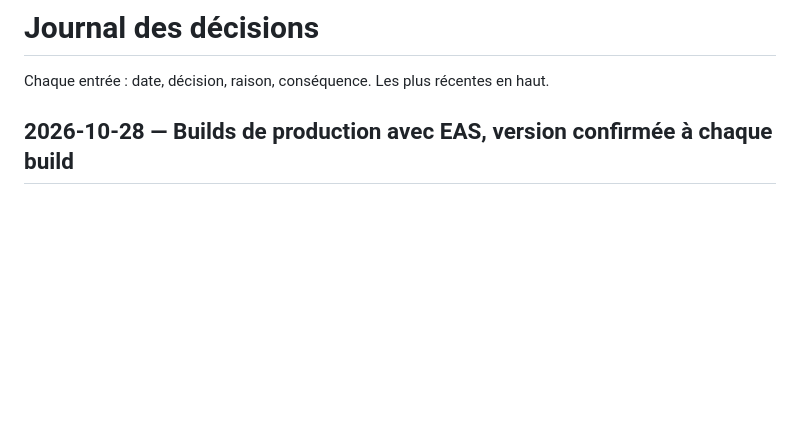
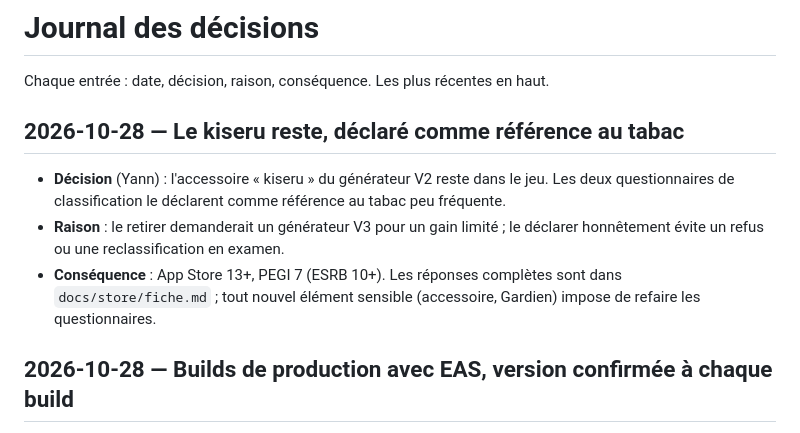
Before and after one commit to YannVogel/hyakki, a Markdown page: docs/DECISIONS.md, the part around the change. Rendered like a GitHub page; blank space fills up the shorter version.

```diff
--- a/docs/DECISIONS.md
+++ b/docs/DECISIONS.md
@@ -1,6 +1,12 @@
 # Journal des décisions
 
 Chaque entrée : date, décision, raison, conséquence. Les plus récentes en haut.
+
+## 2026-10-28 — Le kiseru reste, déclaré comme référence au tabac
+
+- **Décision** (Yann) : l'accessoire « kiseru » du générateur V2 reste dans le jeu. Les deux questionnaires de classification le déclarent comme référence au tabac peu fréquente.
+- **Raison** : le retirer demanderait un générateur V3 pour un gain limité ; le déclarer honnêtement évite un refus ou une reclassification en examen.
+- **Conséquence** : App Store 13+, PEGI 7 (ESRB 10+). Les réponses complètes sont dans `docs/store/fiche.md` ; tout nouvel élément sensible (accessoire, Gardien) impose de refaire les questionnaires.
 
 ## 2026-10-28 — Builds de production avec EAS, version confirmée à chaque build
 
```
Also changed, not shown: docs/PROGRESS.md (+1 -1 lines), docs/store/fiche.md (+6 -4 lines).
